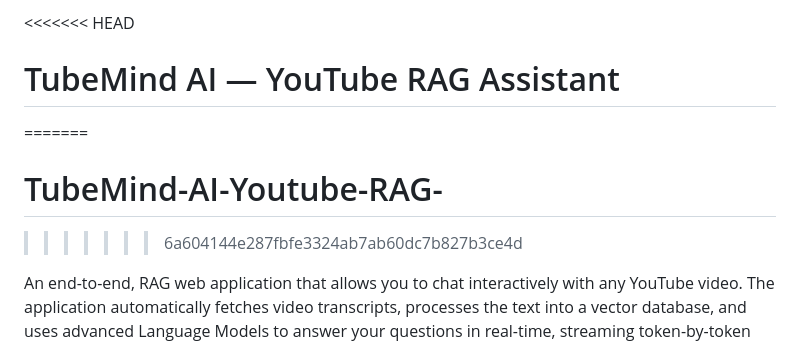
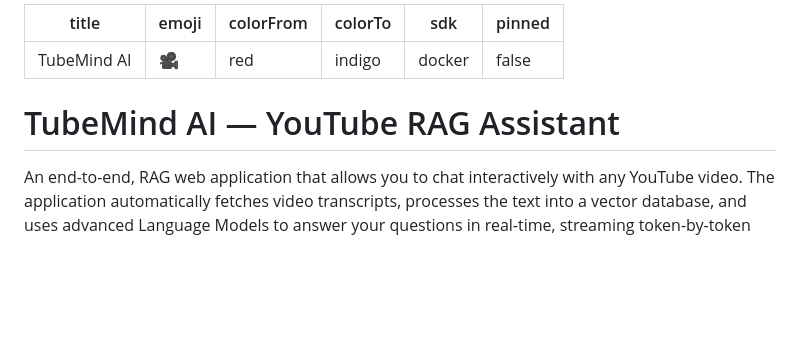
Before and after one commit to Imtiyaj56/TubeMind-AI-Youtube-RAG-, a Markdown page: README.md, the part around the change. Drawn GitHub-style; blank space fills up the shorter version.

Commit message:
Hugging face deployment

```diff
--- a/README.md
+++ b/README.md
@@ -1,8 +1,13 @@
-<<<<<<< HEAD
+---
+title: TubeMind AI
+emoji: 🎥
+colorFrom: red
+colorTo: indigo
+sdk: docker
+pinned: false
+---
+
 # TubeMind AI — YouTube RAG Assistant
-=======
-# TubeMind-AI-Youtube-RAG-
->>>>>>> 6a604144e287fbfe3324ab7ab60dc7b827b3ce4d
 
 An end-to-end, RAG web application that allows you to chat interactively with any YouTube video. The application automatically fetches video transcripts, processes the text into a vector database, and uses advanced Language Models to answer your questions in real-time, streaming token-by-token directly into a premium, ChatGPT-like user interface.
 
```
